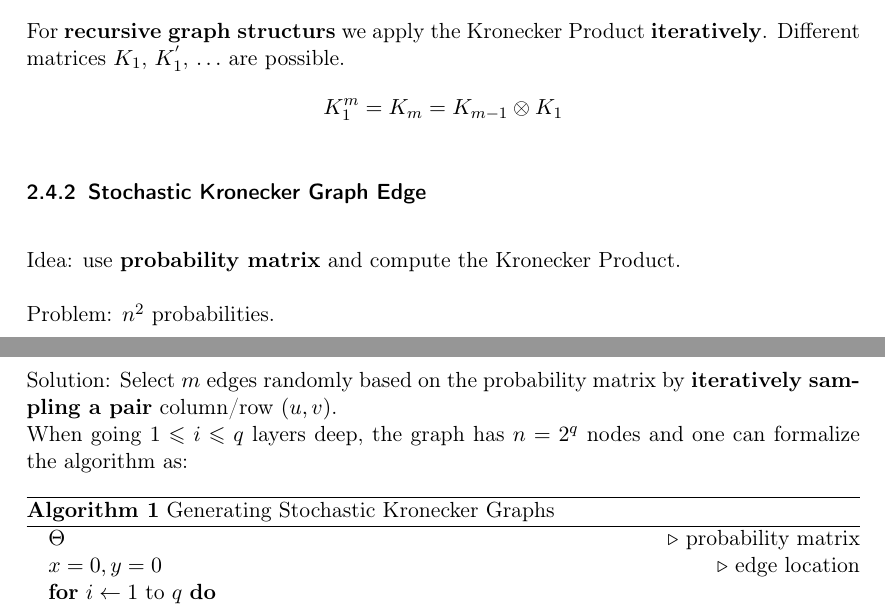
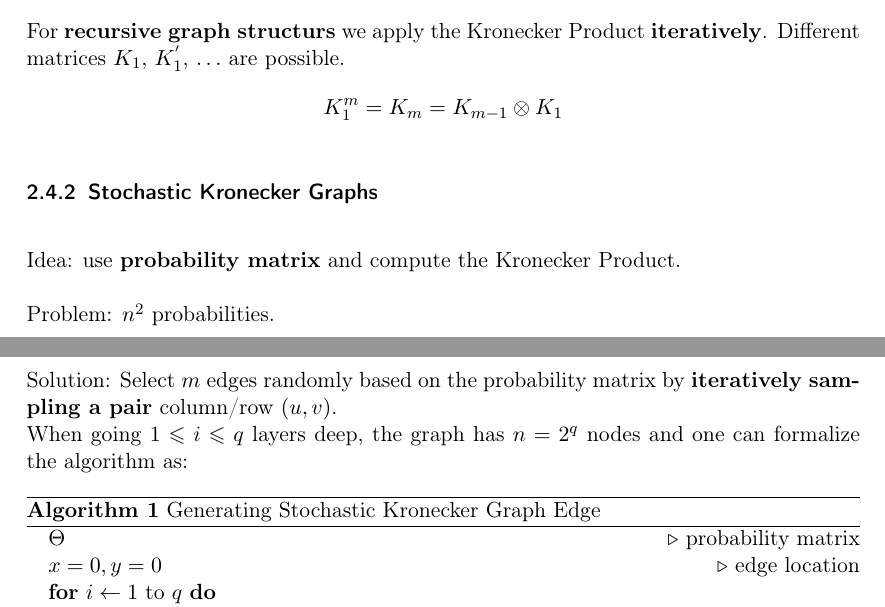
Before and after one commit to Unity05/My_ML_Collection, a LaTeX document (Graph_Net/doc/tex/GNN_script.tex): two parts of pages 7 and 8 of 8, joined at a grey line, cut so that both start at the same text. Compiled offline with pdfLaTeX.

Commit message:
Fixed typo.

```diff
--- a/Graph_Net/doc/tex/GNN_script.tex
+++ b/Graph_Net/doc/tex/GNN_script.tex
@@ -186,7 +186,7 @@ a_{n,1}B & \cdots & a_{n,m}B
 For \textbf{recursive graph structurs} we apply the Kronecker Product \textbf{iteratively}. Different matrices $K_1$, $K_1^{'}$, $\ldots$ are possible.
 \[K_1^{m} = K_m = K_{m-1} \otimes K_1\]
 
-\subsubsection{Stochastic Kronecker Graph Edge}
+\subsubsection{Stochastic Kronecker Graphs}
 Idea: use \textbf{probability matrix} and compute the Kronecker Product.
 
 Problem: $n^2$ probabilities.
@@ -194,7 +194,7 @@ Problem: $n^2$ probabilities.
 Solution: Select $m$ edges randomly based on the probability matrix by \textbf{iteratively sampling a pair} column/row $(u,v)$.\newline
 When going $1 \leqslant i \leqslant q$ layers deep, the graph has $n = 2^q$ nodes and one can formalize the algorithm as:
 \begin{algorithm}
-\caption{Generating Stochastic Kronecker Graphs}
+\caption{Generating Stochastic Kronecker Graph Edge}
 \begin{algorithmic}
 	\State $\Theta$ \Comment{probability matrix}
 	\State $x = 0, y = 0$ \Comment{edge location}
```
Also changed, not shown: Graph_Net/doc/pdf/GNN_script.pdf.
